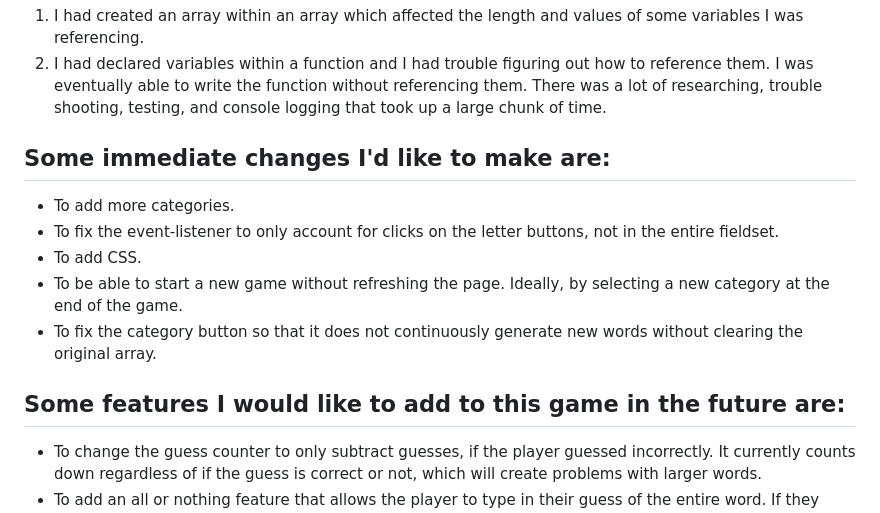
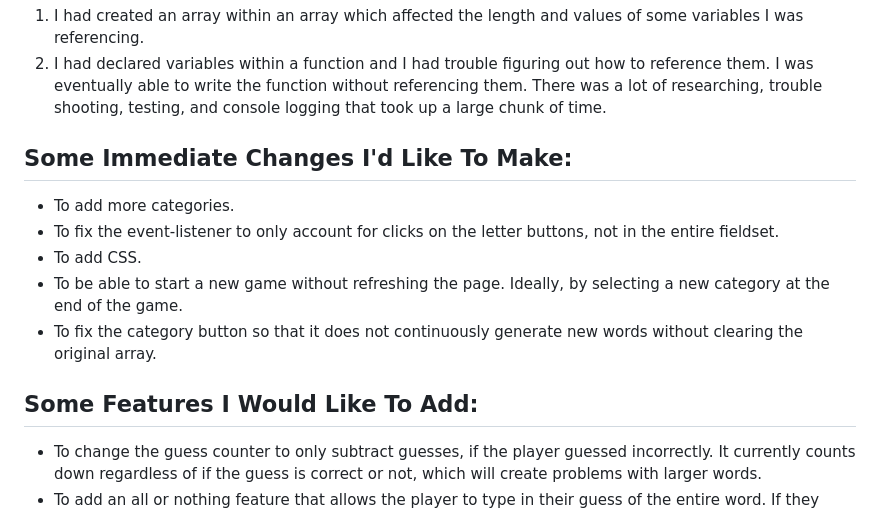
Before and after one commit to mod26-k/spaceMan, a Markdown page: README.md, the part around one of its changes. GitHub-like rendering.

```diff
--- a/README.md
+++ b/README.md
@@ -41,14 +41,14 @@ This code took me several hours over the course of days to solve because I had t
 2. I had declared variables within a function and I had trouble figuring out how to reference them. I was eventually able to write the function without referencing them.
 There was a lot of researching, trouble shooting, testing, and console logging that took up a large chunk of time.
 
-## Some immediate changes I'd like to make are:
+## Some Immediate Changes I'd Like To Make:
 - To add more categories.
 - To fix the event-listener to only account for clicks on the letter buttons, not in the entire fieldset.
 - To add CSS.
 - To be able to start a new game without refreshing the page. Ideally, by selecting a new category at the end of the game.
 - To fix the category button so that it does not continuously generate new words without clearing the original array.
 
-## Some features I would like to add to this game in the future are:
+## Some Features I Would Like To Add:
 - To change the guess counter to only subtract guesses, if the player guessed incorrectly. It currently counts down regardless of if the guess is correct or not, which will create problems with larger words.
 - To add an all or nothing feature that allows the player to type in their guess of the entire word. If they guess the entire word, they win. If they get it wrong, game over.
 - To add a timer to prevent unreasonably long game times, but the timer should be able to be toggled on/off by the user.
```
Also changed, not shown: other parts of README.md (+2 -2 lines).
